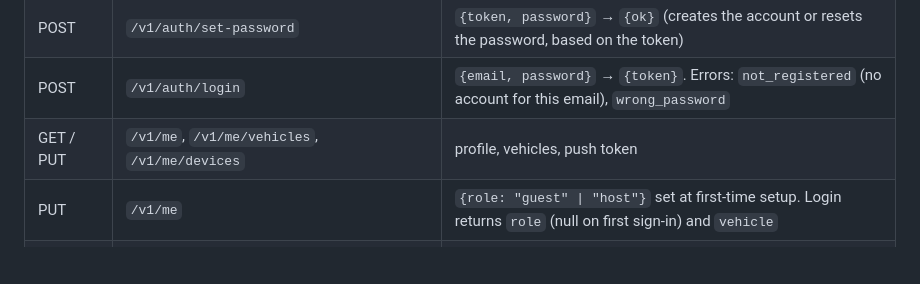
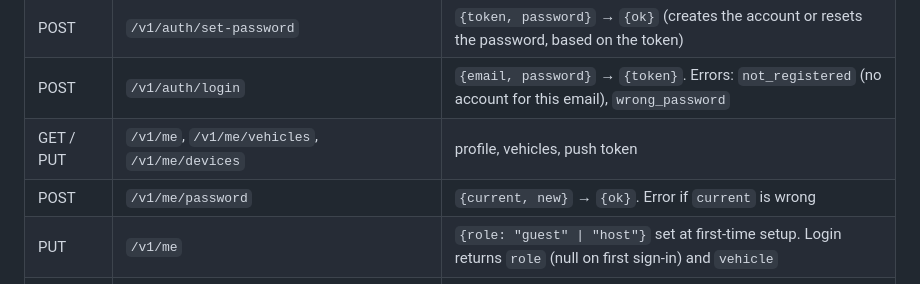
Before and after one commit to Siddhantv1/cpool, a Markdown page: README.md, the part around the change. Rendered like a GitHub page; blank space fills up the shorter version.

```diff
--- a/README.md
+++ b/README.md
@@ -65,6 +65,7 @@ All routes except auth need `Authorization: Bearer <token>`.
 | POST | `/v1/auth/set-password` | `{token, password}` → `{ok}` (creates the account or resets the password, based on the token) |
 | POST | `/v1/auth/login` | `{email, password}` → `{token}`. Errors: `not_registered` (no account for this email), `wrong_password` |
 | GET / PUT | `/v1/me`, `/v1/me/vehicles`, `/v1/me/devices` | profile, vehicles, push token |
+| POST | `/v1/me/password` | `{current, new}` → `{ok}`. Error if `current` is wrong |
 | PUT | `/v1/me` | `{role: "guest" \| "host"}` set at first-time setup. Login returns `role` (null on first sign-in) and `vehicle` |
 | POST | `/v1/me/vehicles` | `{type: "bike" \| "car", number, model, mfgMonth, mfgYear, colour?, seats (bike = 1, car = 1–7), helmet: "host" \| "guest" \| null}` |
 | POST | `/v1/rides` | offer a ride |
```
Also changed, not shown: CLAUDE.md (added, +25 -0 lines), c-memory.md (added, +88 -0 lines).
